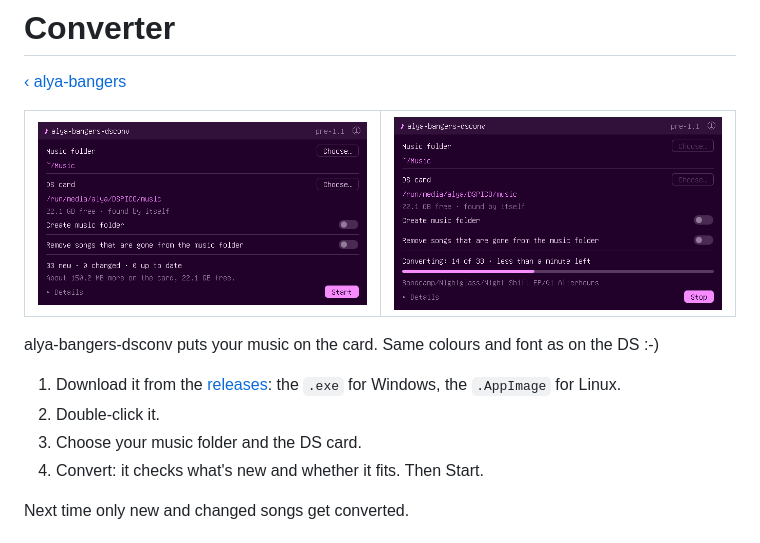
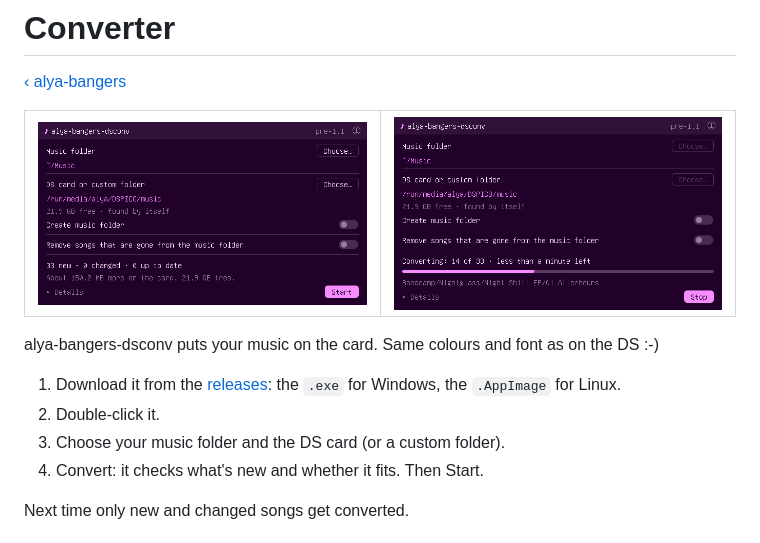
Before and after one commit to alya-can-eat/alya-bangers, a Markdown page: docs/converter.md, the part around the change. Rendered like a GitHub page; pictures changed too: docs/img/converter.png, docs/img/converter_run.png.

```diff
--- a/docs/converter.md
+++ b/docs/converter.md
@@ -13,7 +13,7 @@ alya-bangers-dsconv puts your music on the card. Same colours and font as on the
 
 1. Download it from the [releases](../../../releases): the `.exe` for Windows, the `.AppImage` for Linux.
 2. Double-click it.
-3. Choose your music folder and the DS card.
+3. Choose your music folder and the DS card (or a custom folder).
 4. Convert: it checks what's new and whether it fits. Then Start.
 
 Next time only new and changed songs get converted.
```
Also changed, not shown: 1 other file.
